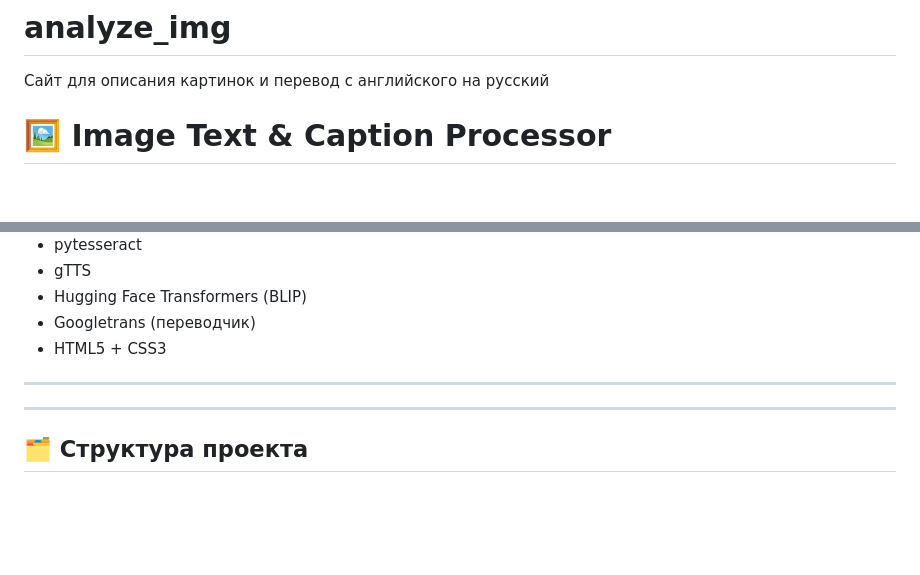
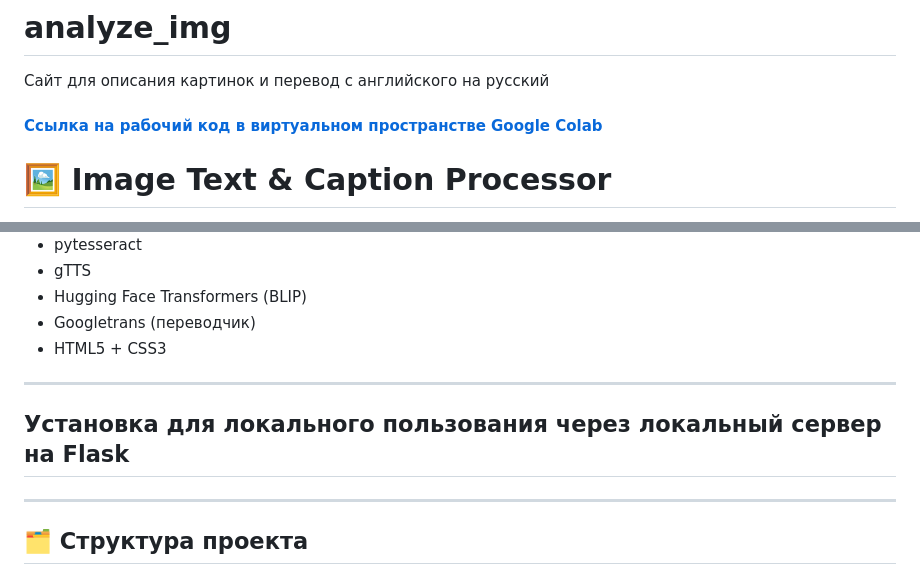
Before and after one commit to dimaarfonos/analyze_img, a Markdown page: README.md, 2 parts joined by grey strips. Rendered like a GitHub page; blank space fills up the shorter version.

```diff
--- a/README.md
+++ b/README.md
@@ -1,5 +1,6 @@
 # analyze_img
 Сайт для описания картинок и перевод с английского на русский
+<h4> <a href = "https://colab.research.google.com/drive/1-yfbHVXyNJFTGpTZMCR2qUDwagYG7Yyj?usp=sharing"> Ссылка на рабочий код в виртуальном пространстве Google Colab </a></h4>
 
 # 🖼️ Image Text & Caption Processor
 
@@ -37,7 +38,7 @@
 - HTML5 + CSS3
 
 ---
-
+## Установка для локального пользования через локальный сервер на Flask
 ---
 ## 🗂️ Структура проекта
 project/
```
